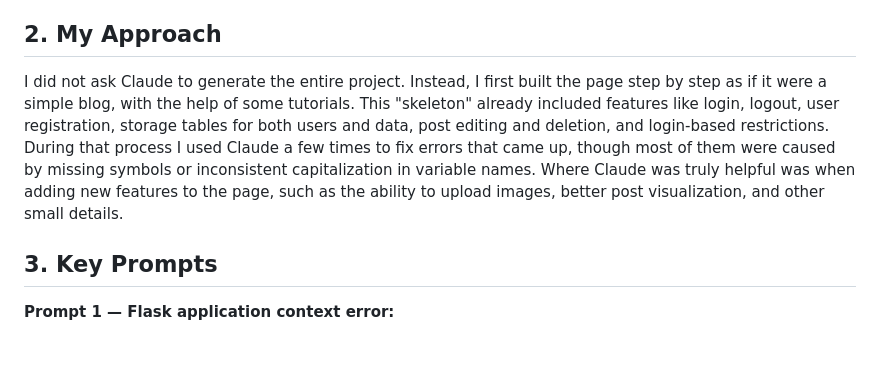
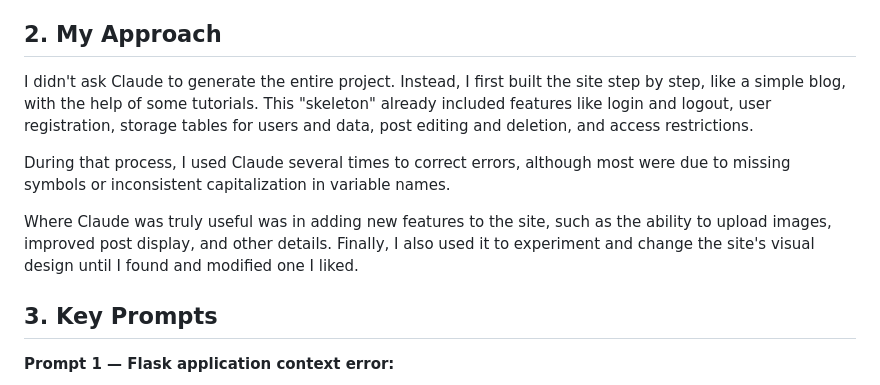
Before and after one commit to cdacurio115/project-petsco, a Markdown page: AGENTIC.md, the part around the change. GitHub-like rendering; blank space fills up the shorter version.

Commit message:
AGENTIC.md version 2

```diff
--- a/AGENTIC.md
+++ b/AGENTIC.md
@@ -6,9 +6,12 @@
 
 ## 2. My Approach
 
-I did not ask Claude to generate the entire project. Instead, I first built the page step by step as if it were a simple blog, with the help of some tutorials. This "skeleton" already included features like login, logout, user registration, storage tables for both users and data, post editing and deletion, and login-based restrictions.
-During that process I used Claude a few times to fix errors that came up, though most of them were caused by missing symbols or inconsistent capitalization in variable names.
-Where Claude was truly helpful was when adding new features to the page, such as the ability to upload images, better post visualization, and other small details.
+I didn't ask Claude to generate the entire project. Instead, I first built the site step by step, like a simple blog, with the help of some tutorials. This "skeleton" already included features like login and logout, user registration, storage tables for users and data, post editing and deletion, and access restrictions.
+
+During that process, I used Claude several times to correct errors, although most were due to missing symbols or inconsistent capitalization in variable names.
+
+Where Claude was truly useful was in adding new features to the site, such as the ability to upload images, improved post display, and other details.
+Finally, I also used it to experiment and change the site's visual design until I found and modified one I liked.
 
 ## 3. Key Prompts
 
```
